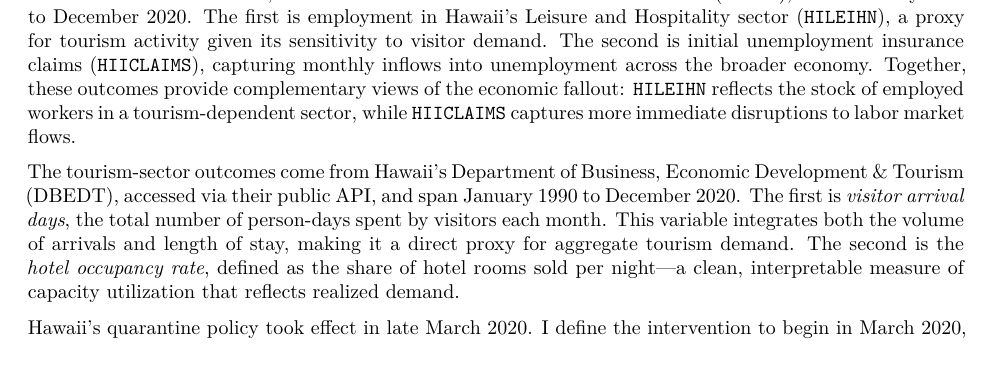
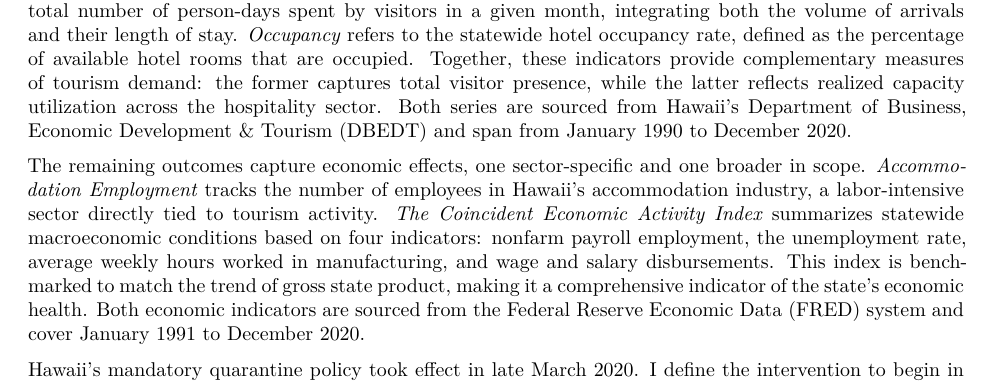
Before and after one commit to jgreathouse9/SynthWorld, a Quarto document (Paper1/Paper/paper1.qmd): part of page 6 of 10, cut at the place of the change. Rendered offline with R 4.5, knitr and Pandoc in place of Quarto, then LaTeX, with nearby package versions; some code elsewhere in the file could not run offline.

Commit message:
Update paper1.qmd

```diff
--- a/Paper1/Paper/paper1.qmd
+++ b/Paper1/Paper/paper1.qmd
@@ -225,9 +225,9 @@ To evaluate the impact of Hawaii’s COVID-19 border closure on its tourism econ
 
-The labor market outcomes, sourced from the Federal Reserve Economic Data (FRED), cover January 1991 to December 2020. The first is employment in Hawaii’s Leisure and Hospitality sector (`HILEIHN`), a proxy for tourism activity given its sensitivity to visitor demand. The second is initial unemployment insurance claims (`HIICLAIMS`), capturing monthly inflows into unemployment across the broader economy. Together, these outcomes provide complementary views of the economic fallout: `HILEIHN` reflects the stock of employed workers in a tourism-dependent sector, while `HIICLAIMS` captures more immediate disruptions to labor market flows.
+The first two outcomes capture the demand side of Hawaii’s tourism sector. *Visitor Days* measures the total number of person-days spent by visitors in a given month, integrating both the volume of arrivals and their length of stay. *Occupancy* refers to the statewide hotel occupancy rate, defined as the percentage of available hotel rooms that are occupied. Together, these indicators provide complementary measures of tourism demand: the former captures total visitor presence, while the latter reflects realized capacity utilization across the hospitality sector. Both series are sourced from Hawaii’s Department of Business, Economic Development & Tourism (DBEDT) and span from January 1990 to December 2020.
 
-The tourism-sector outcomes come from Hawaii’s Department of Business, Economic Development & Tourism (DBEDT), accessed via their public API, and span January 1990 to December 2020. The first is *visitor arrival days*, the total number of person-days spent by visitors each month. This variable integrates both the volume of arrivals and length of stay, making it a direct proxy for aggregate tourism demand. The second is the *hotel occupancy rate*, defined as the share of hotel rooms sold per night—a clean, interpretable measure of capacity utilization that reflects realized demand.
+The remaining outcomes capture economic effects, one sector-specific and one broader in scope. *Accommodation Employment* tracks the number of employees in Hawaii’s accommodation industry, a labor-intensive sector directly tied to tourism activity. *The Coincident Economic Activity Index* summarizes statewide macroeconomic conditions based on four indicators: nonfarm payroll employment, the unemployment rate, average weekly hours worked in manufacturing, and wage and salary disbursements. This index is benchmarked to match the trend of gross state product, making it a comprehensive indicator of the state's economic health. Both economic indicators are sourced from the Federal Reserve Economic Data (FRED) system and cover January 1991 to December 2020.
 
-Hawaii’s quarantine policy took effect in late March 2020. I define the intervention to begin in March 2020, corresponding to time $t = 362$, and formalize the treatment indicator as:
+Hawaii’s mandatory quarantine policy took effect in late March 2020. I define the intervention to begin in March 2020, corresponding to time $t = 362$, and formalize the treatment indicator as:
 
 $$
 d_t \defeq \mathbf{1}\{t \geq 362\},
```
Also changed, not shown: Paper1/Paper/paper1.qmd (2 more changed lines).
